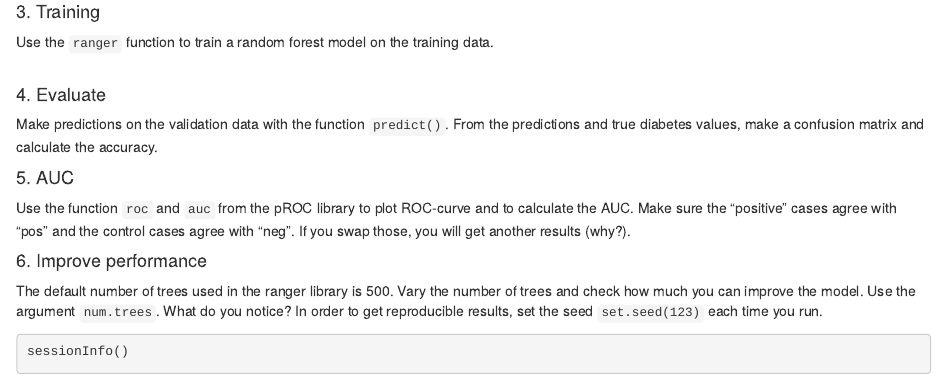
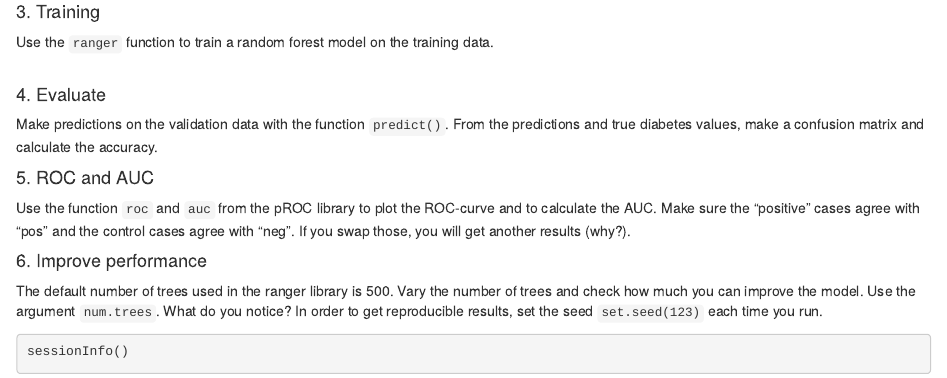
Before and after one commit to majuvi/SIM-ML-2022-tutorial, an R Markdown document (Fit_and_Evaluate_Models/Practical_1_fitting_and_evaluating_models.Rmd): the page in a window 1100 px wide, from 2630 px down. The pictures show the output file Fit_and_Evaluate_Models/Practical_1_fitting_and_evaluating_models.html that the author committed with the source, opened offline.

Commit message:
correct roc and auc

```diff
--- a/Fit_and_Evaluate_Models/Practical_1_fitting_and_evaluating_models.Rmd
+++ b/Fit_and_Evaluate_Models/Practical_1_fitting_and_evaluating_models.Rmd
@@ -120,8 +120,8 @@ Make predictions on the validation data with the function `predict()`.
 From the predictions and true diabetes values, make a confusion matrix and calculate the accuracy.
 </br>
 
-#### 5. AUC
-Use the function `roc` and `auc` from the pROC library to plot ROC-curve and to calculate the AUC. Make sure the "positive" cases agree with "pos" and the control cases agree with "neg". If you swap those, you will get another results (why?).
+#### 5. ROC and AUC
+Use the function `roc` and `auc` from the pROC library to plot the ROC-curve and to calculate the AUC. Make sure the "positive" cases agree with "pos" and the control cases agree with "neg". If you swap those, you will get another results (why?).
 </br>
 
 #### 6. Improve performance
```
Also changed, not shown: Fit_and_Evaluate_Models/Practical_1_fitting_and_evaluating_models.html.
